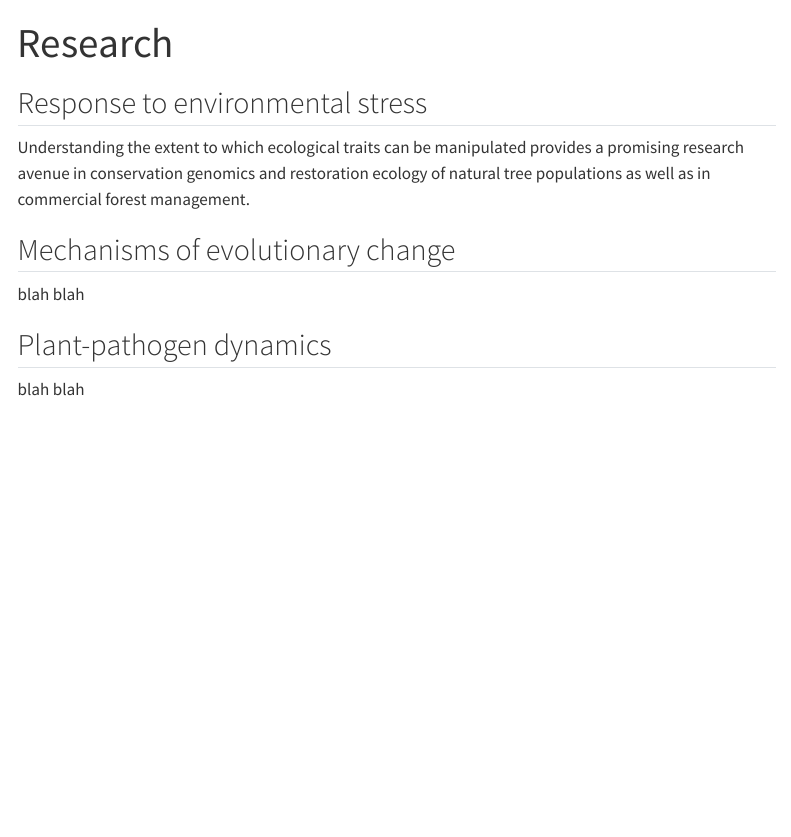
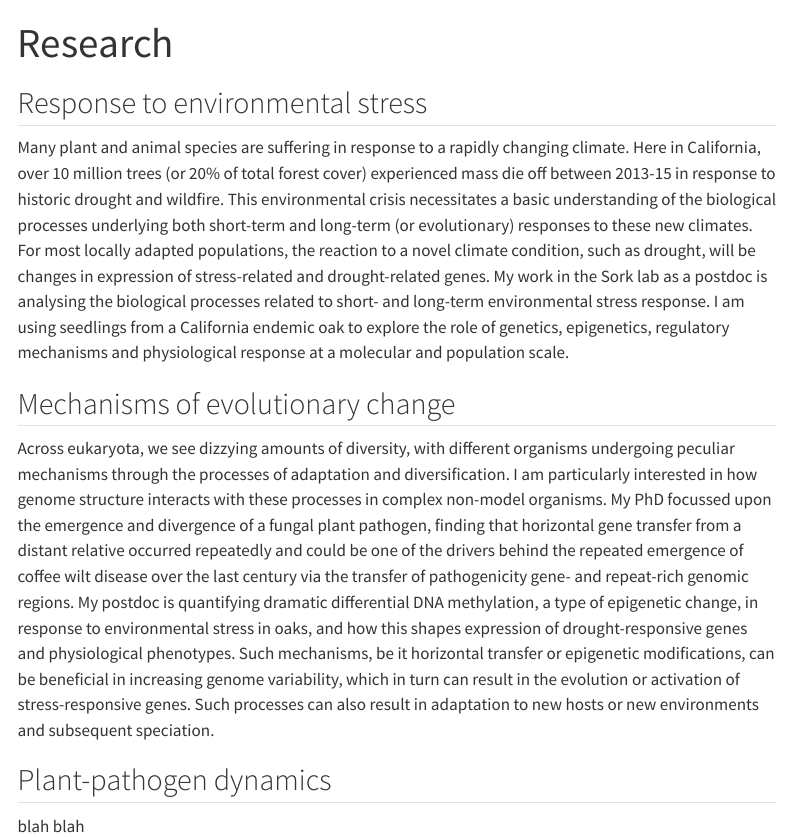
Before and after one commit to lilypeck/lilypeck.github.io, a Quarto document (about.qmd): the page in a window 1100 px wide, from its top. Rendered offline with R 4.5, knitr and Pandoc in place of Quarto, with nearby package versions; menus at the side of the page are left out.

Commit message:
my commit message

```diff
--- a/about.qmd
+++ b/about.qmd
@@ -4,11 +4,11 @@ title: "Research"
 
 <h2 class="title">Response to environmental stress</h2>
 
-Understanding the extent to which ecological traits can be manipulated provides a promising research avenue in conservation genomics and restoration ecology of natural tree populations as well as in commercial forest management.
+Many plant and animal species are suffering in response to a rapidly changing climate. Here in California, over 10 million trees (or 20% of total forest cover) experienced mass die off between 2013-15 in response to historic drought and wildfire. This environmental crisis necessitates a basic understanding of the biological processes underlying both short-term and long-term (or evolutionary) responses to these new climates. For most locally adapted populations, the reaction to a novel climate condition, such as drought, will be changes in expression of stress-related and drought-related genes. My work in the Sork lab as a postdoc is analysing the biological processes related to short- and long-term environmental stress response. I am using seedlings from a California endemic oak to explore the role of genetics, epigenetics, regulatory mechanisms and physiological response at a molecular and population scale.
 
 <h2 class="title">Mechanisms of evolutionary change</h2>
 
-blah blah
+Across eukaryota, we see dizzying amounts of diversity, with different organisms undergoing peculiar mechanisms through the processes of adaptation and diversification. I am particularly interested in how genome structure interacts with these processes in complex non-model organisms. My PhD focussed upon the emergence and divergence of a fungal plant pathogen, finding that horizontal gene transfer from a distant relative occurred repeatedly and could be one of the drivers behind the repeated emergence of coffee wilt disease over the last century via the transfer of pathogenicity gene- and repeat-rich genomic regions. My postdoc is quantifying dramatic differential DNA methylation, a type of epigenetic change, in response to environmental stress in oaks, and how this shapes expression of drought-responsive genes and physiological phenotypes. Such mechanisms, be it horizontal transfer or epigenetic modifications, can be beneficial in increasing genome variability, which in turn can result in the evolution or activation of stress-responsive genes. Such processes can also result in adaptation to new hosts or new environments and subsequent speciation.
 
 <h2 class="title">Plant-pathogen dynamics</h2>
 
```
Also changed, not shown: index.qmd (+2 -2 lines), docs/search.json, 2 other files.
